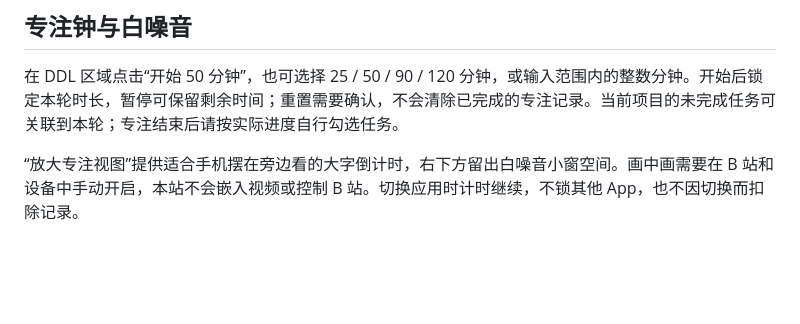
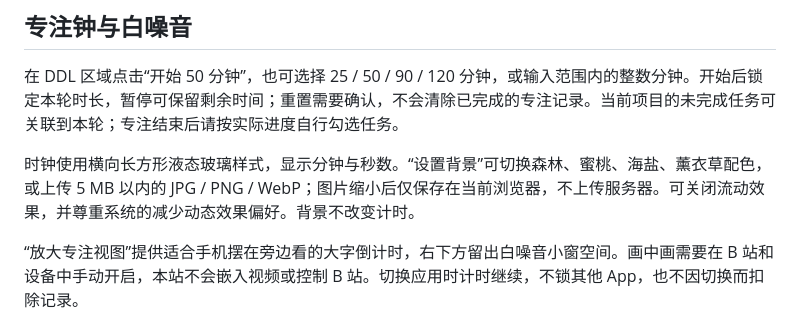
Before and after one commit to wenna-tao/PPT-Master, a Markdown page: README.md, the part around the change. Drawn GitHub-style; blank space fills up the shorter version.

Commit message:
Document liquid clock themes and private local image backgrounds

```diff
--- a/README.md
+++ b/README.md
@@ -102,6 +102,8 @@ npm run dev
 
 在 DDL 区域点击“开始 50 分钟”，也可选择 25 / 50 / 90 / 120 分钟，或输入范围内的整数分钟。开始后锁定本轮时长，暂停可保留剩余时间；重置需要确认，不会清除已完成的专注记录。当前项目的未完成任务可关联到本轮；专注结束后请按实际进度自行勾选任务。
 
+时钟使用横向长方形液态玻璃样式，显示分钟与秒数。“设置背景”可切换森林、蜜桃、海盐、薰衣草配色，或上传 5 MB 以内的 JPG / PNG / WebP；图片缩小后仅保存在当前浏览器，不上传服务器。可关闭流动效果，并尊重系统的减少动态效果偏好。背景不改变计时。
+
 “放大专注视图”提供适合手机摆在旁边看的大字倒计时，右下方留出白噪音小窗空间。画中画需要在 B 站和设备中手动开启，本站不会嵌入视频或控制 B 站。切换应用时计时继续，不锁其他 App，也不因切换而扣除记录。
 
 计时依据设备时间戳，不依靠每秒递减。锁屏、关闭标签页或系统暂停网页时，网页不能保证即时发声；回到页面会校准剩余时间并结算已结束轮次。屏幕常亮只在浏览器和系统允许、页面可见且正在计时时尝试保持，暂停或结束后释放。轻声提示默认关闭，不播放内置白噪音。
```
